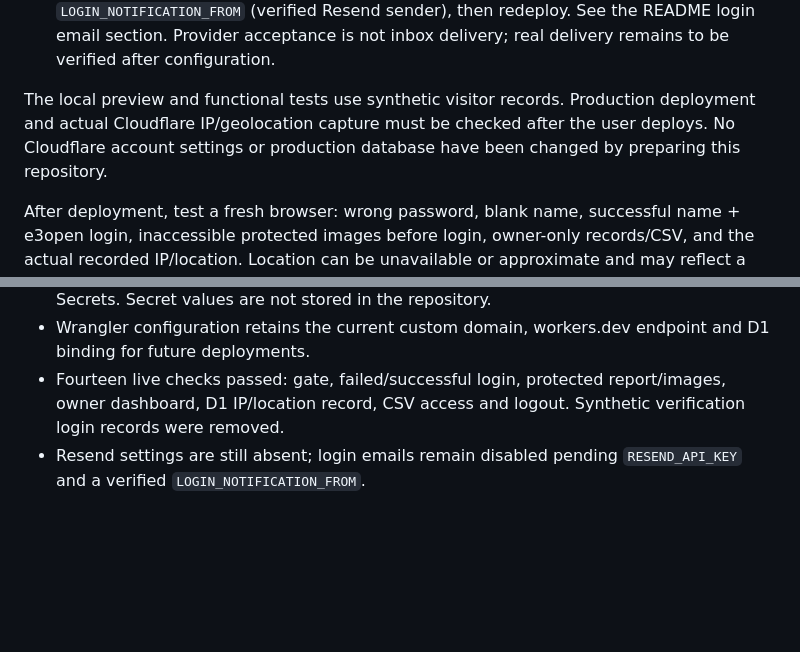
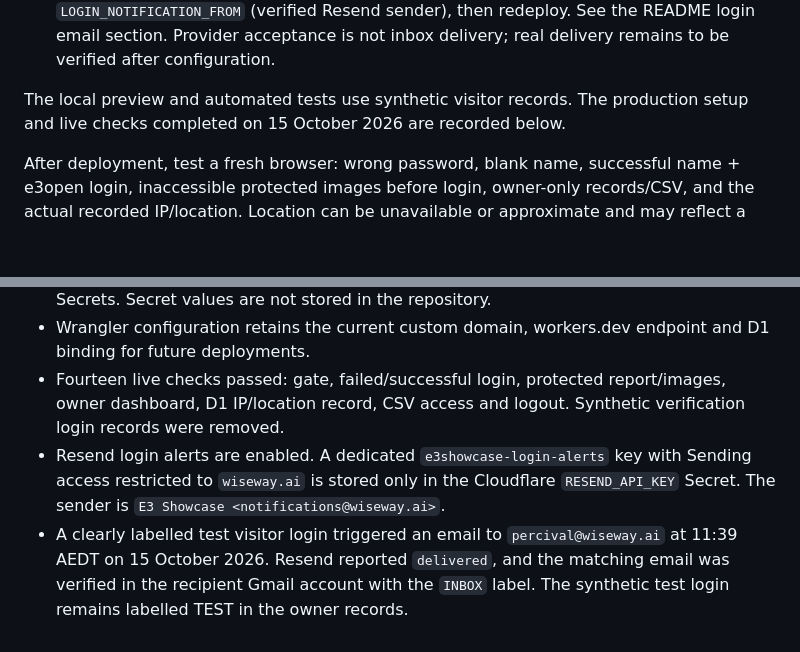
Before and after one commit to percival-peng-wiseway/e3showcase, a Markdown page: DEPLOYMENT.md, 2 parts joined by grey strips. Rendered like a GitHub page; blank space fills up the shorter version.

Commit message:
Record verified Resend setup and inbox delivery test

```diff
--- a/DEPLOYMENT.md
+++ b/DEPLOYMENT.md
@@ -20,7 +20,7 @@ Follow the complete setup in [README.md](README.md#cloudflare-pages-setup).
 - Owner dashboard: `/admin`.
 - Optional login email alerts to `percival@wiseway.ai`: add `RESEND_API_KEY` (Secret) and `LOGIN_NOTIFICATION_FROM` (verified Resend sender), then redeploy. See the README login email section. Provider acceptance is not inbox delivery; real delivery remains to be verified after configuration.
 
-The local preview and functional tests use synthetic visitor records. Production deployment and actual Cloudflare IP/geolocation capture must be checked after the user deploys. No Cloudflare account settings or production database have been changed by preparing this repository.
+The local preview and automated tests use synthetic visitor records. The production setup and live checks completed on 15 October 2026 are recorded below.
 
 After deployment, test a fresh browser: wrong password, blank name, successful name + e3open login, inaccessible protected images before login, owner-only records/CSV, and the actual recorded IP/location. Location can be unavailable or approximate and may reflect a VPN/network gateway. Revisit the owner dashboard after another deployment to confirm records remain in the bound D1 database.
 
@@ -33,4 +33,5 @@ After deployment, test a fresh browser: wrong password, blank name, successful n
 - Viewer/admin passwords and a random session signing secret are installed as Cloudflare Secrets. Secret values are not stored in the repository.
 - Wrangler configuration retains the current custom domain, workers.dev endpoint and D1 binding for future deployments.
 - Fourteen live checks passed: gate, failed/successful login, protected report/images, owner dashboard, D1 IP/location record, CSV access and logout. Synthetic verification login records were removed.
-- Resend settings are still absent; login emails remain disabled pending `RESEND_API_KEY` and a verified `LOGIN_NOTIFICATION_FROM`.
+- Resend login alerts are enabled. A dedicated `e3showcase-login-alerts` key with Sending access restricted to `wiseway.ai` is stored only in the Cloudflare `RESEND_API_KEY` Secret. The sender is `E3 Showcase <notifications@wiseway.ai>`.
+- A clearly labelled test visitor login triggered an email to `percival@wiseway.ai` at 11:39 AEDT on 15 October 2026. Resend reported `delivered`, and the matching email was verified in the recipient Gmail account with the `INBOX` label. The synthetic test login remains labelled TEST in the owner records.
```
